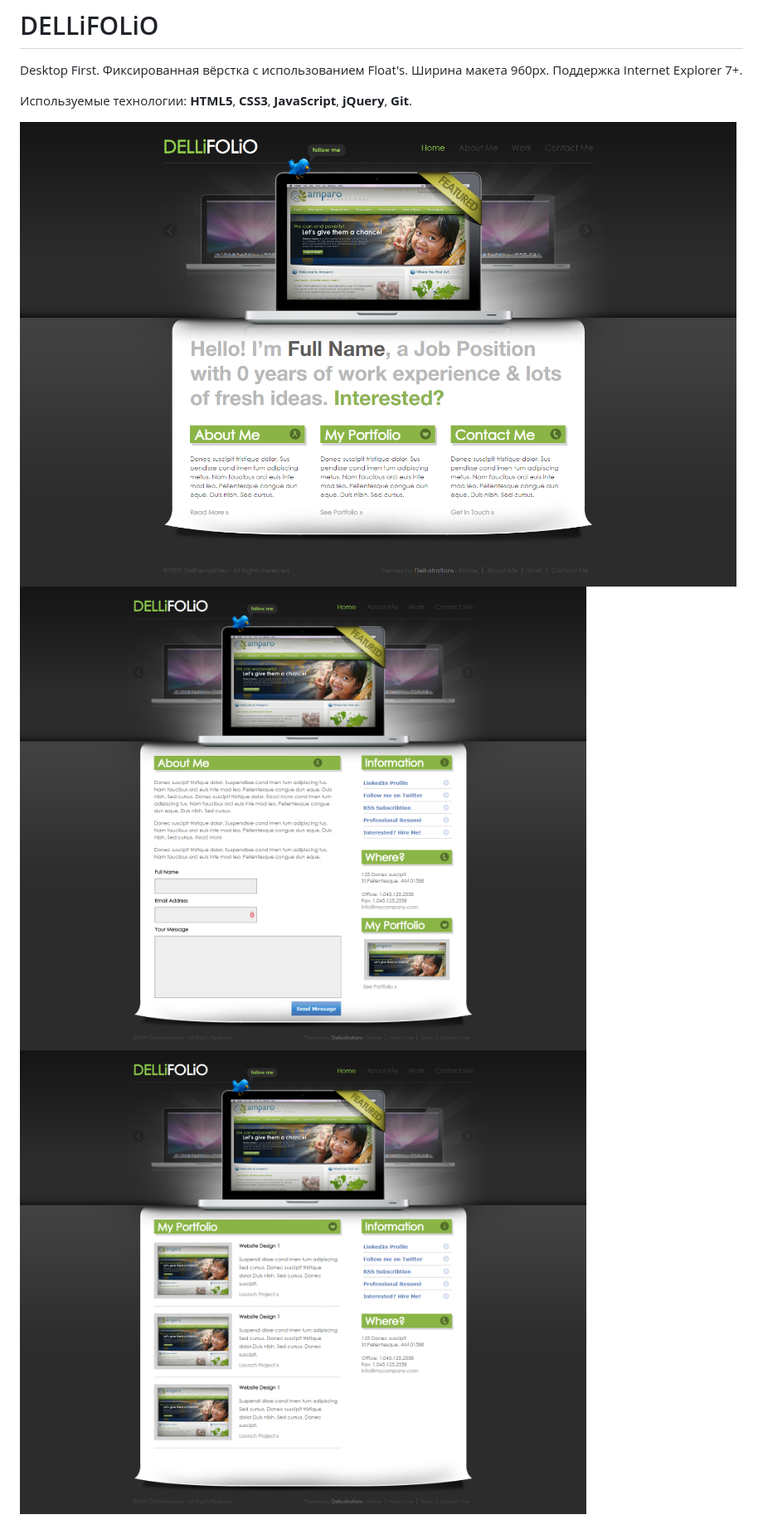
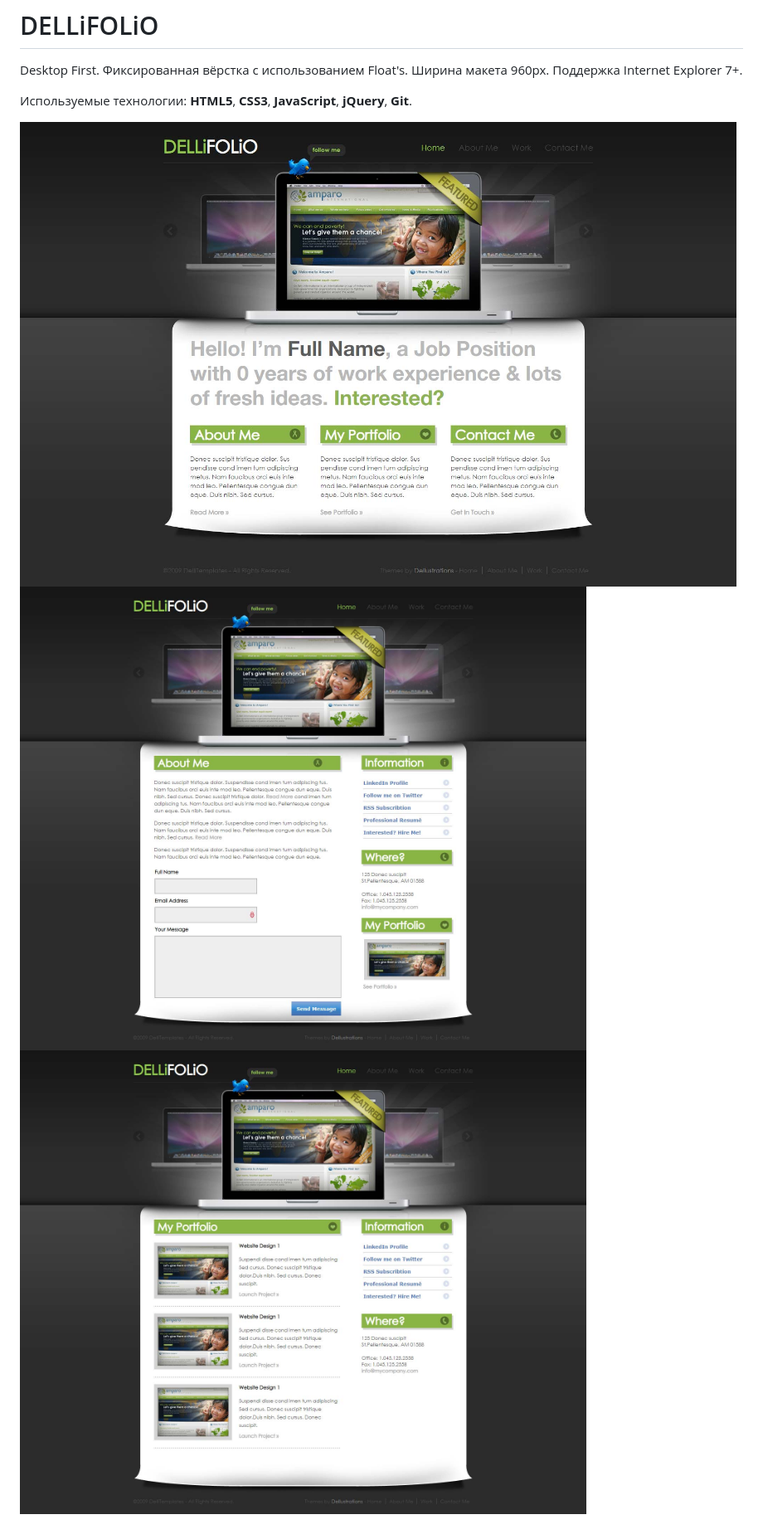
Before and after one commit to MichaelRzheutski/dellifolio, a Markdown page: README.md, the part around the change. Shown: that part at 83% size. Rendered like a GitHub page; pictures changed too: dellifolio-about.jpg (added), dellifolio-about.png (deleted), dellifolio-work.jpg (added).

Commit message:
.README.md modified

```diff
--- a/README.md
+++ b/README.md
@@ -4,6 +4,6 @@ Desktop First. Фиксированная вёрстка с использова
 
 Используемые технологии: **HTML5**, **CSS3**, **JavaScript**, **jQuery**, **Git**.
 
-![DELLiFOLiO - Entire-Page](dellifolio.png)
-![DELLiFOLiO - About](dellifolio-about.png)
-![DELLiFOLiO - Work](dellifolio-work.png)
+![DELLiFOLiO - Entire-Page](dellifolio.jpg)
+![DELLiFOLiO - About](dellifolio-about.jpg)
+![DELLiFOLiO - Work](dellifolio-work.jpg)
```
